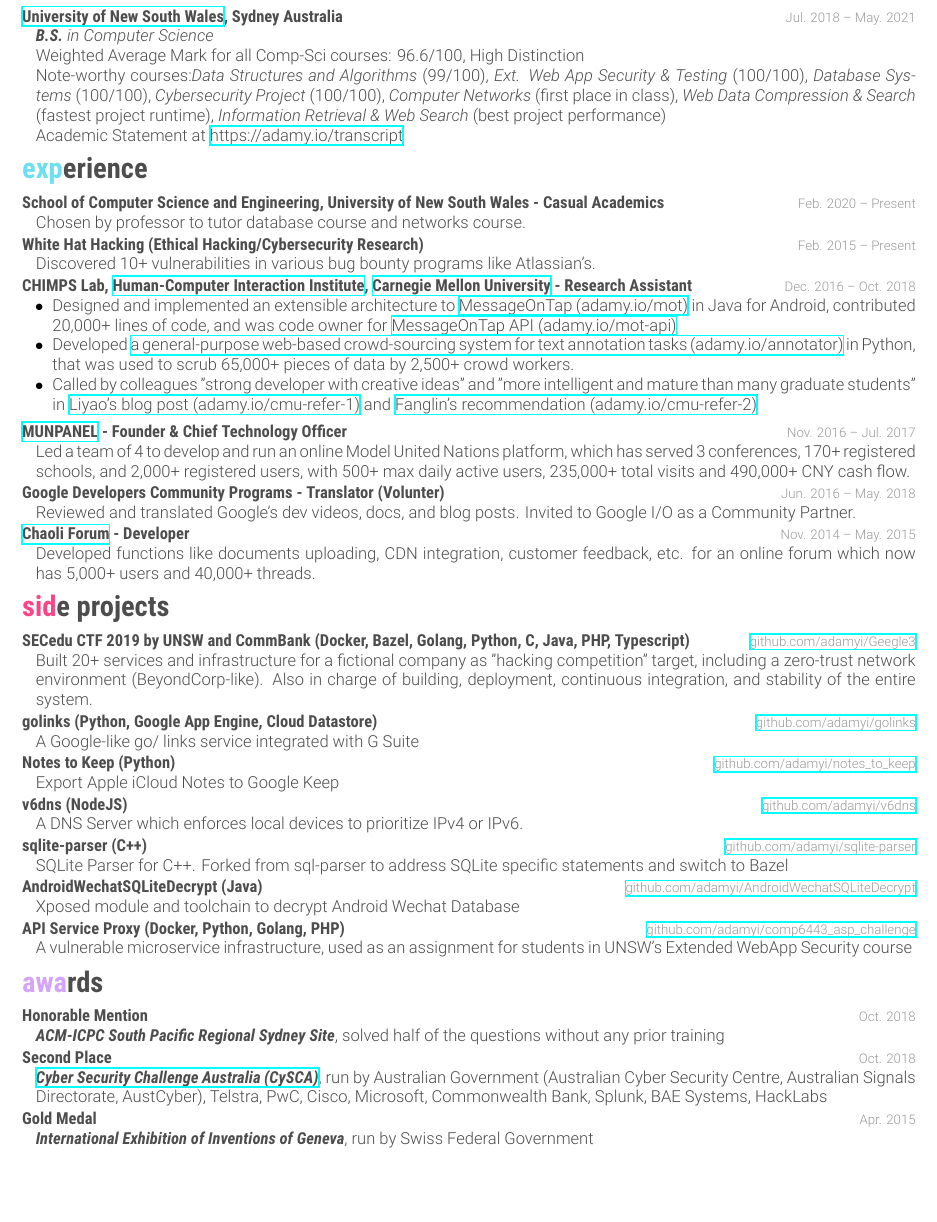
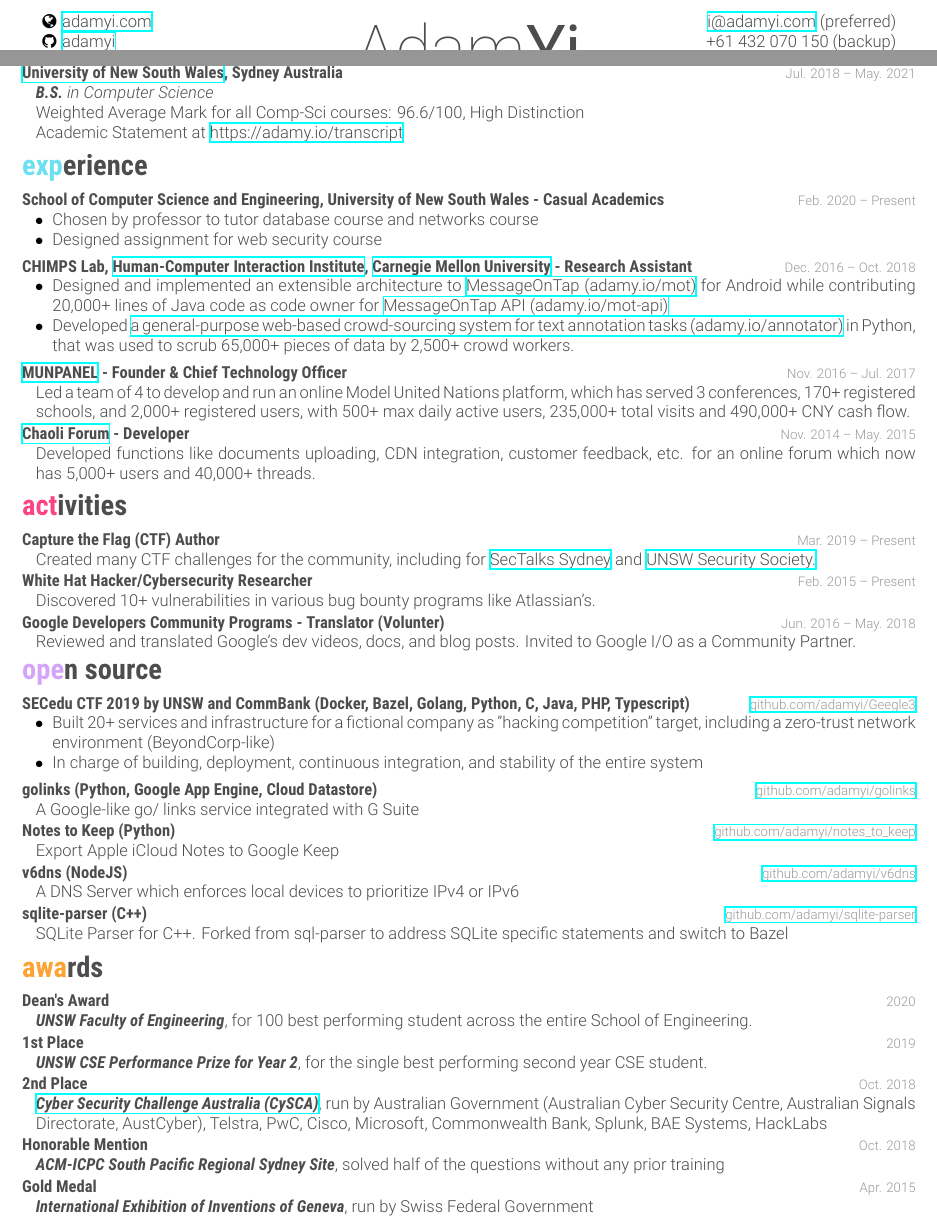
Before and after one commit to adamyi/cv, a LaTeX CV (src/cv.tex, which reads src/adamyi-cv.cls): part of the page before the commit and two parts of the page after it, the two joined at a grey line, cut at the place of the change, the shorter picture padded with empty space. Compiled offline with XeLaTeX.

Commit message:
cse awards

```diff
--- a/src/adamyi-cv.cls
+++ b/src/adamyi-cv.cls
@@ -371,7 +371,7 @@
 % Other tweaks %
 %%%%%%%%%%%%%%%%
 
-\RequirePackage[left=1.3cm,top=0.8cm,right=1.3cm,bottom=0.5cm,nohead,nofoot]{geometry}
+\RequirePackage[left=1.3cm,top=0.6cm,right=1.3cm,bottom=0.3cm,nohead,nofoot]{geometry}
 \RequirePackage{hyperref}
 \hypersetup{
   colorlinks=false,
--- a/src/cv.tex
+++ b/src/cv.tex
@@ -9,8 +9,8 @@
 {\faGlobe \hspace{0.1em} \href{https://www.adamyi.com}{adamyi.com}\\
 \faGithub \hspace{0.1em} \href{https://github.com/adamyi}{adamyi}\\
 \faLinkedin \hspace{0.1em} \href{https://linkedin.com/in/adam-yi}{adam-yi}}
-{+61 432 070 150\\
-\href{mailto:i@adamyi.com}{i@adamyi.com}\\
+{\href{mailto:i@adamyi.com}{i@adamyi.com} (preferred)\\
++61 432 070 150 (backup)\\
 Sydney, Australia}
 
 %----------------------------------------------------------------------------------------
@@ -56,7 +56,7 @@
 {Jul. 2018 -- May. 2021}
 {\emph{\textbf{B.S.} in Computer Science}\\
 Weighted Average Mark for all Comp-Sci courses: 96.6/100, High Distinction\\
-  Note-worthy courses:\emph{Data Structures and Algorithms} (99/100), \emph{Ext. Web App Security \& Testing} (100/100), \emph{Database Systems} (100/100), \emph{Cybersecurity Project} (100/100), \emph{Computer Networks} (first place in class), \emph{Web Data Compression \& Search} (fastest project runtime), \emph{Information Retrieval \& Web Search} (best project performance)\\
+%  Note-worthy courses:\emph{Data Structures and Algorithms} (99/100), \emph{Ext. Web App Security \& Testing} (100/100), \emph{Database Systems} (100/100), \emph{Cybersecurity Project} (100/100), \emph{Computer Networks} (first place in class), \emph{Web Data Compression \& Search} (fastest project runtime), \emph{Information Retrieval \& Web Search} (best project performance)\\
 Academic Statement at \href{https://adamy.io/transcript}{https://adamy.io/transcript}
 }
 
@@ -75,14 +75,14 @@
 \entry
 {School of Computer Science and Engineering, University of New South Wales - Casual Academics}
 {Feb. 2020 -- Present}
-{Chosen by professor to tutor database course and networks course.}
-
-%------------------------------------------------
-
-\entry
-{White Hat Hacking (Ethical Hacking/Cybersecurity Research)}
-{Feb. 2015 -- Present}
-{Discovered 10+ vulnerabilities in various bug bounty programs like Atlassian's.}
+{
+\begin{minipage}[t]{1\linewidth}
+\begin{itemize}[leftmargin=*,align=left,noitemsep]
+\item Chosen by professor to tutor database course and networks course
+\item Designed assignment for web security course
+\end{itemize}
+\end{minipage}
+}
 
 %------------------------------------------------
 
@@ -92,9 +92,9 @@
 {
 \begin{minipage}[t]{1\linewidth}
 \begin{itemize}[leftmargin=*,align=left,noitemsep]
-\item Designed and implemented an extensible architecture to \href{https://adamy.io/mot}{MessageOnTap (adamy.io/mot)} in Java for Android, contributed 20,000+ lines of code, and was code owner for \href{https://adamy.io/mot-api}{MessageOnTap API (adamy.io/mot-api)}
+\item Designed and implemented an extensible architecture to \href{https://adamy.io/mot}{MessageOnTap (adamy.io/mot)} for Android while contributing 20,000+ lines of Java code as code owner for \href{https://adamy.io/mot-api}{MessageOnTap API (adamy.io/mot-api)}
 \item Developed \href{https://adamy.io/annotator}{a general-purpose web-based crowd-sourcing system for text annotation tasks (adamy.io/annotator)} in Python, that was used to scrub 65,000+ pieces of data by 2,500+ crowd workers.
-\item Called by colleagues "strong developer with creative ideas" and "more intelligent and mature than many graduate students" in \href{https://adamy.io/cmu-refer-1}{Liyao's blog post (adamy.io/cmu-refer-1)} and \href{https://adamy.io/cmu-refer-2}{Fanglin's recommendation (adamy.io/cmu-refer-2)}
+% \item Called by colleagues "strong developer with creative ideas" and "more intelligent and mature than many graduate students" in \href{https://adamy.io/cmu-refer-1}{Liyao's blog post (adamy.io/cmu-refer-1)} and \href{https://adamy.io/cmu-refer-2}{Fanglin's recommendation (adamy.io/cmu-refer-2)}
 \end{itemize}
 \end{minipage}
 }
@@ -123,10 +116,41 @@
 \end{entrylist}
 
 %----------------------------------------------------------------------------------------
+%	ACTIVITIES SECTION
+%----------------------------------------------------------------------------------------
+
+\section{activities}
+
+\begin{entrylist}
+
+%------------------------------------------------
+
+\entry
+{Capture the Flag (CTF) Author}
+{Mar. 2019 -- Present}
+{Created many CTF challenges for the community, including for \href{https://www.sectalks.org/sydney/}{SecTalks Sydney} and \href{https://unswsecurity.com/}{UNSW Security Society.}}
+
+%------------------------------------------------
+
+\entry
+{White Hat Hacker/Cybersecurity Researcher}
+{Feb. 2015 -- Present}
+{Discovered 10+ vulnerabilities in various bug bounty programs like Atlassian's.}
+
+%------------------------------------------------
+
+\entry
+{Google Developers Community Programs - Translator (Volunter)}
+{Jun. 2016 -- May. 2018}
+{Reviewed and translated Google's dev videos, docs, and blog posts. Invited to Google I/O as a Community Partner.}
+
+\end{entrylist}
+
+%----------------------------------------------------------------------------------------
 %	PROJECTS SECTION
 %----------------------------------------------------------------------------------------
 
-\section{side projects}
+\section{open source}
 
 \begin{entrylist}
 
@@ -135,7 +159,14 @@
 \entry
 {SECedu CTF 2019 by UNSW and CommBank (Docker, Bazel, Golang, Python, C, Java, PHP, Typescript)}
 {\href{https://github.com/adamyi/Geegle3}{github.com/adamyi/Geegle3}}
-{Built 20+ services and infrastructure for a fictional company as "hacking competition" target, including a zero-trust network environment (BeyondCorp-like). Also in charge of building, deployment, continuous integration, and stability of the entire system.}
+{
+\begin{minipage}[t]{1\linewidth}
+\begin{itemize}[leftmargin=*,align=left,noitemsep]
+\item Built 20+ services and infrastructure for a fictional company as "hacking competition" target, including a zero-trust network environment (BeyondCorp-like)
+\item In charge of building, deployment, continuous integration, and stability of the entire system
+\end{itemize}
+\end{minipage}
+}
 
 %------------------------------------------------
 
@@ -196,26 +213,37 @@
 %------------------------------------------------
 
 \entry
-{Honorable Mention}
-{Oct. 2018}
-{\emph{\textbf{ACM-ICPC South Pacific Regional Sydney Site}}, solved half of the questions without any prior training
-}
+{Dean's Award}
+{2020}
+{\emph{\textbf{UNSW Faculty of Engineering}}, for 100 best performing student across the entire School of Engineering.}
 
 %------------------------------------------------
 
 \entry
-{Second Place}
+{1st Place}
+{2019}
+{\emph{\textbf{UNSW CSE Performance Prize for Year 2}}, for the single best performing second year CSE student.}
+
+%------------------------------------------------
+
+\entry
+{2nd Place}
 {Oct. 2018}
-{\emph{\textbf{\href{https://www.cyberchallenge.com.au/}{Cyber Security Challenge Australia (CySCA)}}}, run by Australian Government (Australian Cyber Security Centre, Australian Signals Directorate, AustCyber), Telstra, PwC, Cisco, Microsoft, Commonwealth Bank, Splunk, BAE Systems, HackLabs
-}
+{\emph{\textbf{\href{https://www.cyberchallenge.com.au/}{Cyber Security Challenge Australia (CySCA)}}}, run by Australian Government (Australian Cyber Security Centre, Australian Signals Directorate, AustCyber), Telstra, PwC, Cisco, Microsoft, Commonwealth Bank, Splunk, BAE Systems, HackLabs}
+
+%------------------------------------------------
+
+\entry
+{Honorable Mention}
+{Oct. 2018}
+{\emph{\textbf{ACM-ICPC South Pacific Regional Sydney Site}}, solved half of the questions without any prior training}
 
 %------------------------------------------------
 
 \entry
 {Gold Medal}
 {Apr. 2015}
-{\emph{\textbf{International Exhibition of Inventions of Geneva}}, run by Swiss Federal Government
-}
+{\emph{\textbf{International Exhibition of Inventions of Geneva}}, run by Swiss Federal Government}
 
 %------------------------------------------------
 
```
Also changed, not shown: src/cv.tex (23 more changed lines).
